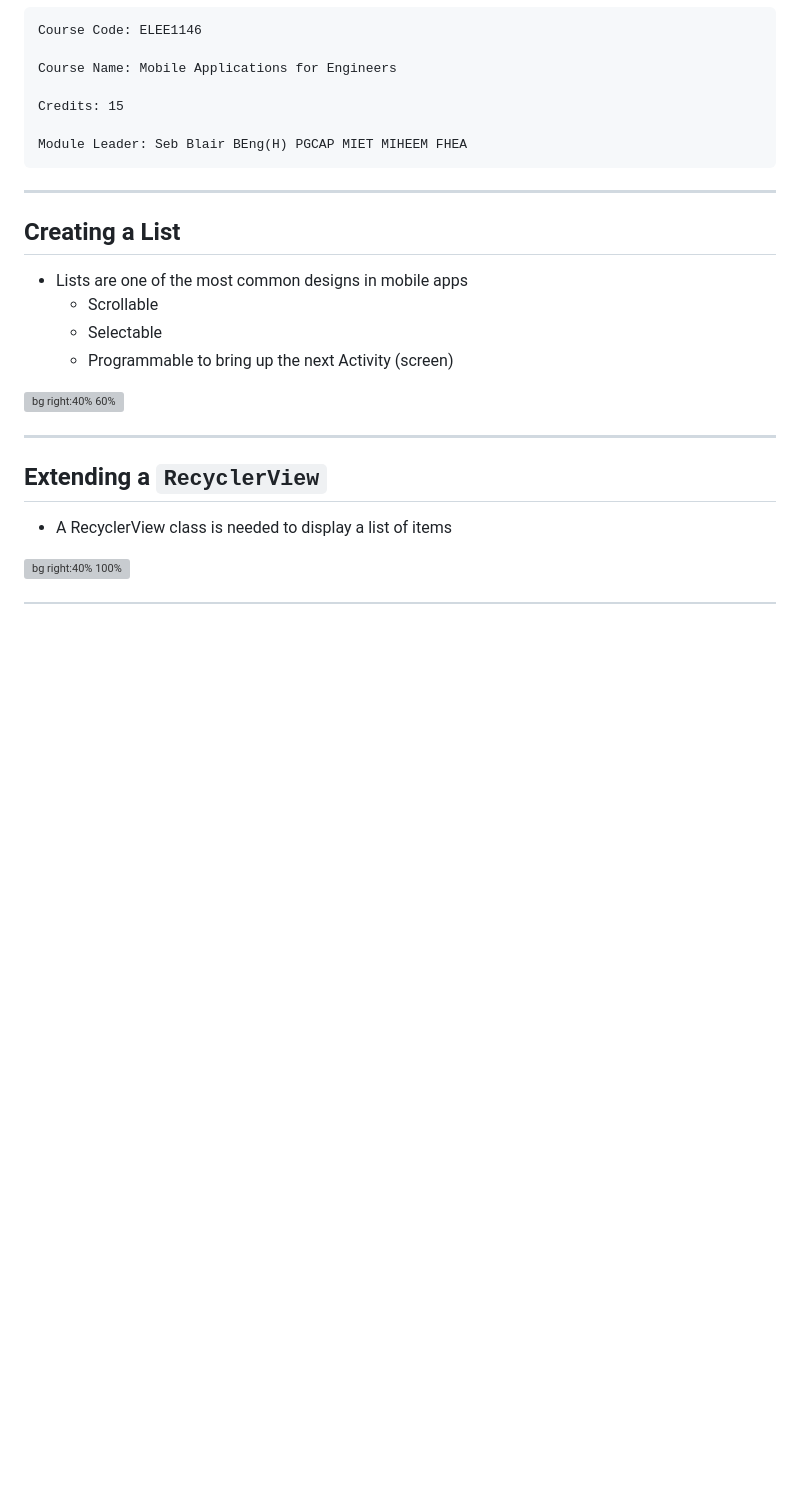
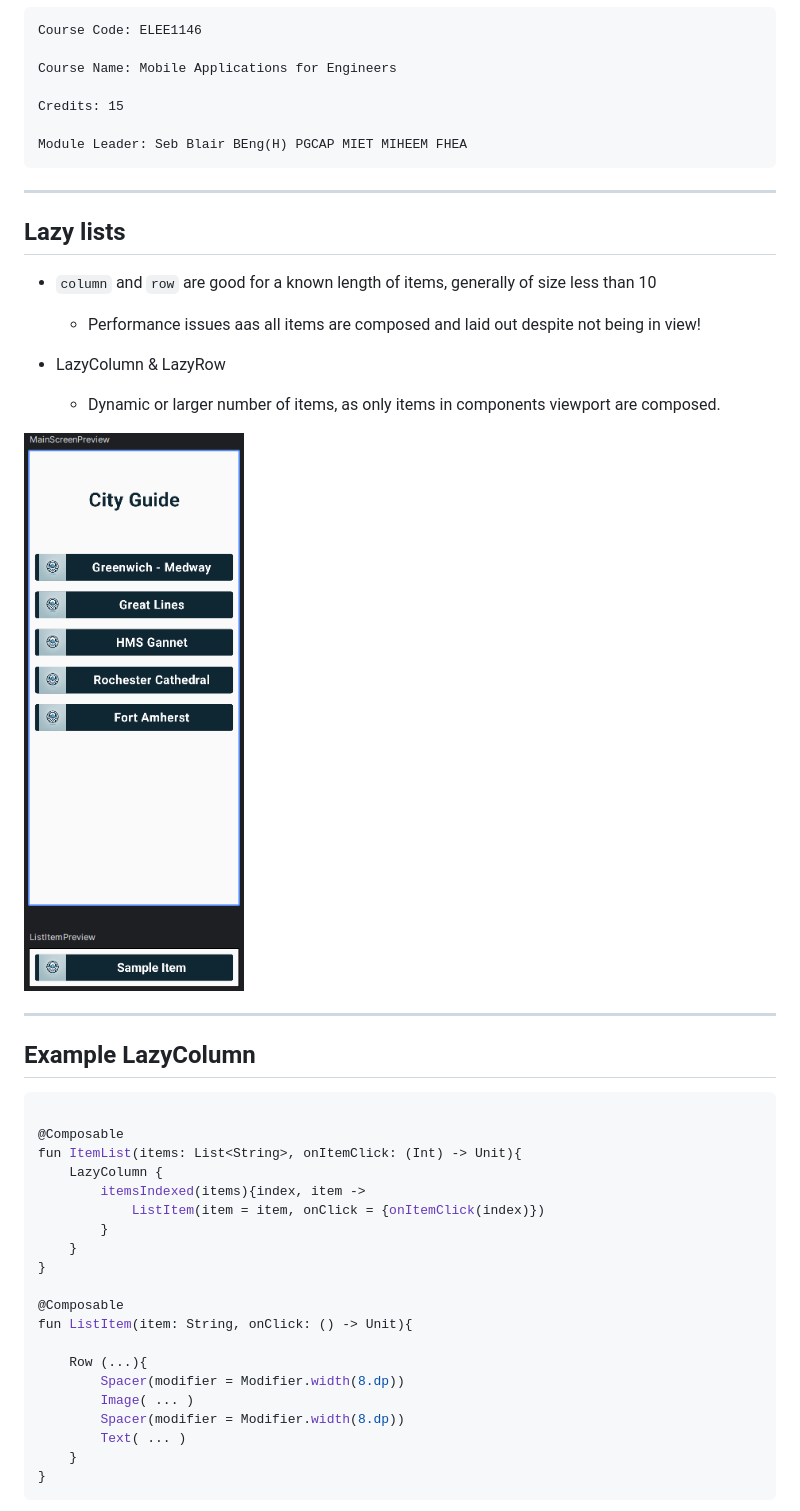
Before and after one commit to UniOfGreenwich/ELEE1146-COMP1836-Lectures, a Markdown page: content/ListsArraysandWebBrowsers/ListsArraysandWebBrowsers.md, the part around the change printed below. GitHub-like rendering; pictures changed too: figures/ListItem.png (added); blank space fills up the shorter version; grey boxes are pictures that could not be loaded.

Commit message:
mod: jetpack compose added

````diff
--- a/content/ListsArraysandWebBrowsers/ListsArraysandWebBrowsers.md
+++ b/content/ListsArraysandWebBrowsers/ListsArraysandWebBrowsers.md
@@ -41,19 +41,40 @@ math: true
 ---
 
 
-## Creating a List
+## Lazy lists
 
-- Lists are one of the most common designs in mobile apps
-  - Scrollable
-  - Selectable
-  - Programmable to bring up the next Activity (screen)
+- `column` and `row` are good for a known length of items, generally of size less than 10
+  - Performance issues aas all items are composed and laid out despite not being in view!
 
-![bg right:40% 60%](../../figures/recyclerviewcontrol1.png)
+- LazyColumn & LazyRow
+  - Dynamic or larger number of items, as only items in components viewport are composed.
+
+![bg right:50% 40%](../../figures/ListItem.png)
 
 ---
 
-## Extending a `RecyclerView`
+## Example LazyColumn
 
-- A RecyclerView class is needed to display a list of items
+```kt
 
-![bg right:40% 100%](../../figures/recycleView.png)
+@Composable
+fun ItemList(items: List<String>, onItemClick: (Int) -> Unit){
+    LazyColumn {
+        itemsIndexed(items){index, item ->
+            ListItem(item = item, onClick = {onItemClick(index)})
+        }
+    }
+}
+
+@Composable
+fun ListItem(item: String, onClick: () -> Unit){
+
+    Row (...){
+        Spacer(modifier = Modifier.width(8.dp))
+        Image( ... )
+        Spacer(modifier = Modifier.width(8.dp))
+        Text( ... )
+    }
+}
+```
+
````
Also changed, not shown: other parts of content/ListsArraysandWebBrowsers/ListsArraysandWebBrowsers.md (+3 -58 lines).
